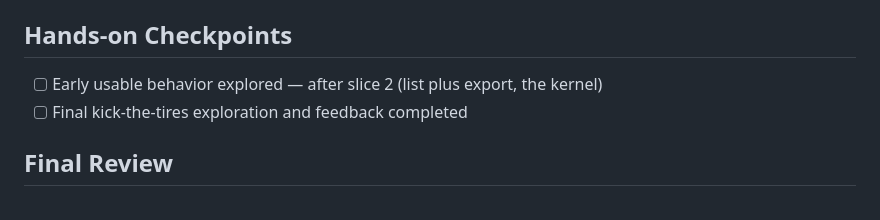
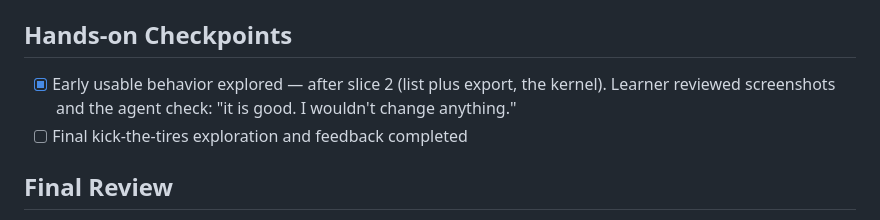
Before and after one commit to RoboDevelopX/Ten-Prompts-Ago, a Markdown page: devpost/checklist.md, the part around one of its changes. Drawn GitHub-style.

Commit message:
Check off slice 2 and the early hands-on checkpoint

```diff
--- a/devpost/checklist.md
+++ b/devpost/checklist.md
@@ -51,7 +51,7 @@ Build mode: learn (learner: "I have forgotten parts of it since I had done it lo
 
 ## Hands-on Checkpoints
 
-- [ ] Early usable behavior explored — after slice 2 (list plus export, the kernel)
+- [x] Early usable behavior explored — after slice 2 (list plus export, the kernel). Learner reviewed screenshots and the agent check: "it is good. I wouldn't change anything."
 - [ ] Final kick-the-tires exploration and feedback completed
 
 ## Final Review
```
Also changed, not shown: other parts of devpost/checklist.md (+1 -1 lines).
